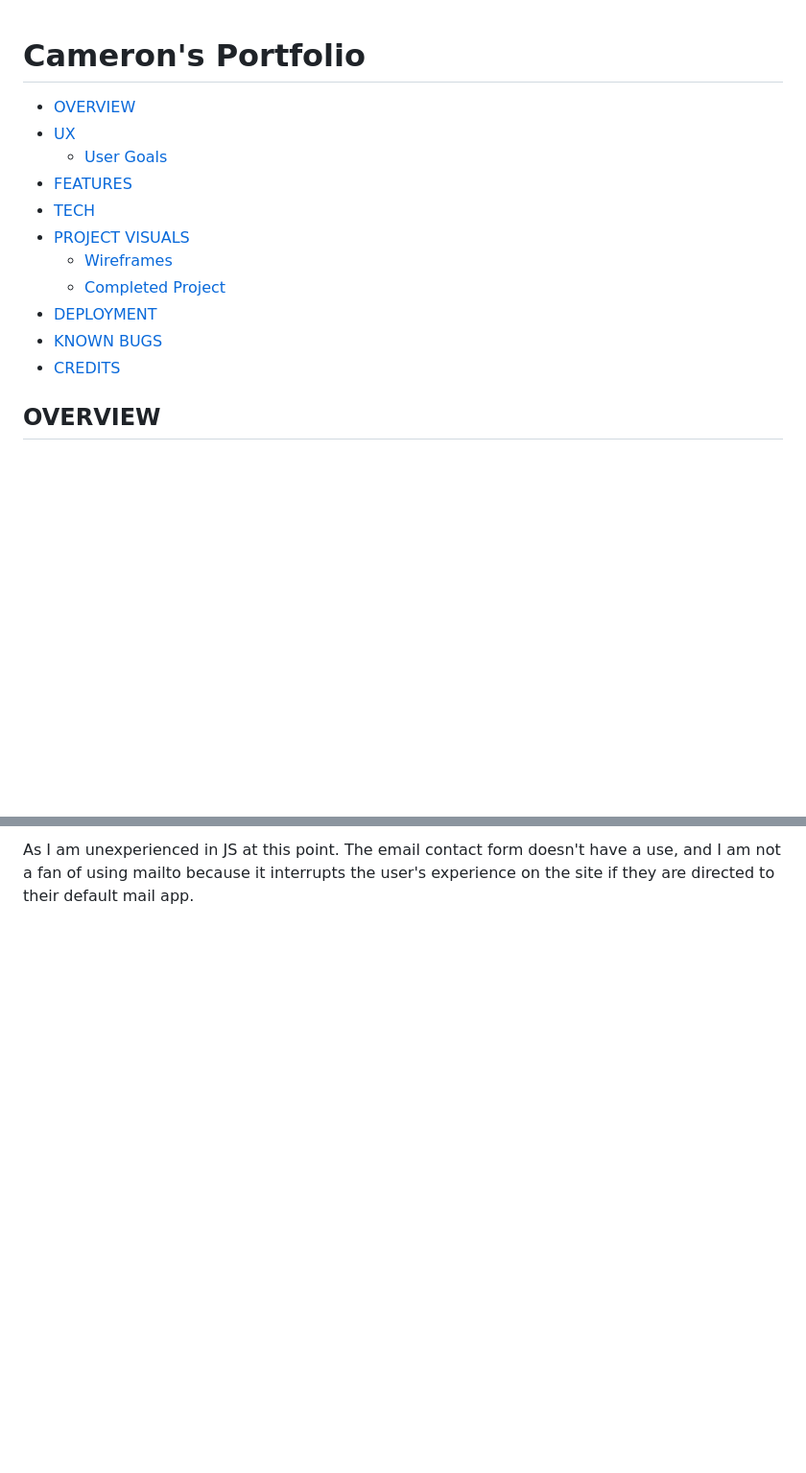
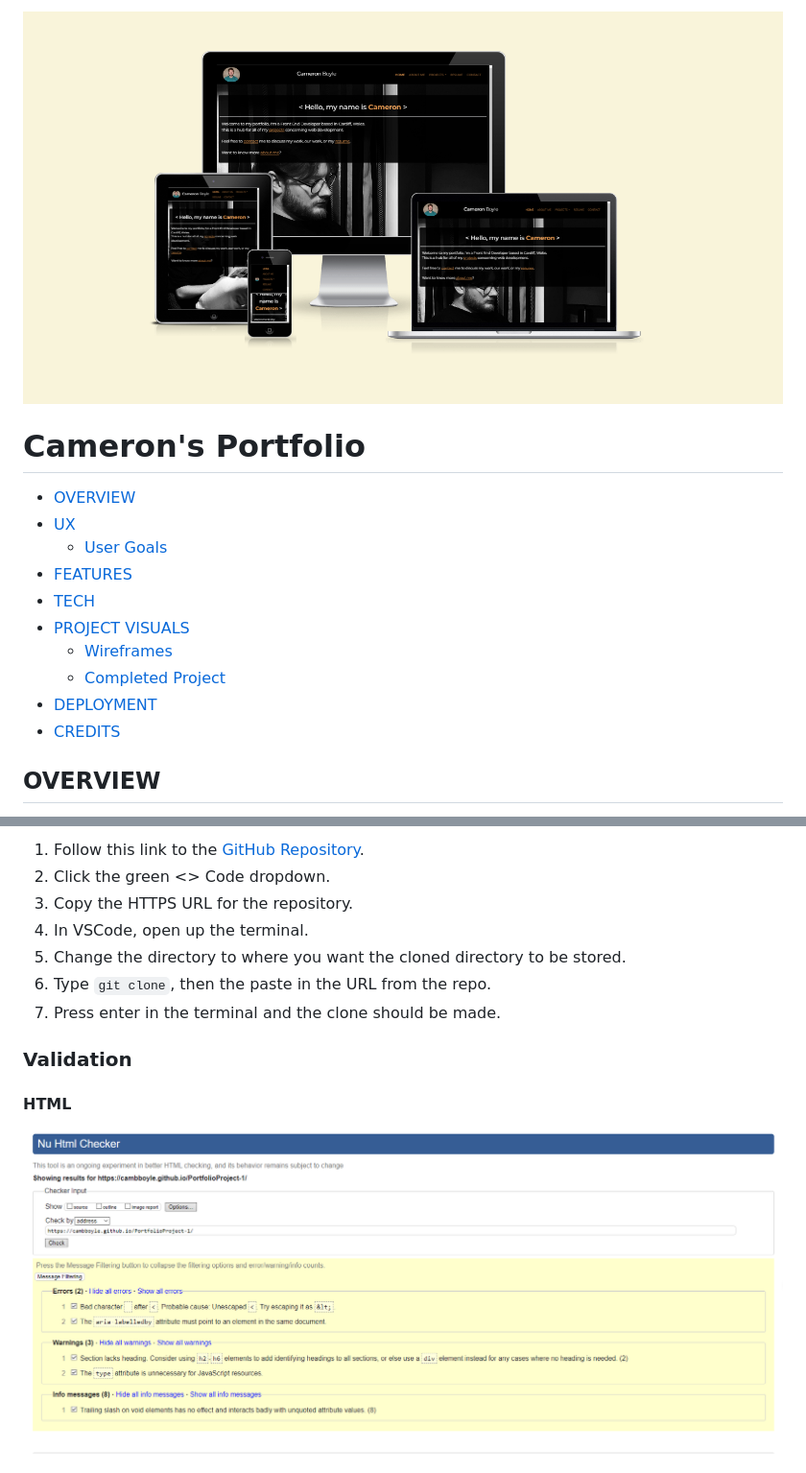
Before and after one commit to cambboyle/PortfolioProject-1, a Markdown page: README.md, 2 parts joined by grey strips. Shown at 96% size. Drawn GitHub-style; blank space fills up the shorter version.

```diff
--- a/README.md
+++ b/README.md
@@ -1,3 +1,7 @@
+![alt text](https://github.com/cambboyle/PortfolioProject-1/blob/main/assets/images/readme%20images/AmIResponsive.png "AmIResponsive Image")
+
+
+
 <!-- omit in toc -->
 Cameron's Portfolio
 ======
@@ -10,8 +14,7 @@ Cameron's Portfolio
 - [PROJECT VISUALS](#project-visuals)
     - [Wireframes](#wireframes)
     - [Completed Project](#completed-project)
-- [DEPLOYMENT](#deployment)
-- [KNOWN BUGS](#known-bugs)
+- [DEPLOYMENT](#deployment-and-testing)
 - [CREDITS](#credits)
 
 ## OVERVIEW
@@ -160,2 +219,15 @@ Kept having issue with row in main content of Resume, Contact and About Me pages
 
-As I am unexperienced in JS at this point. The email contact form doesn't have a use, and I am not a fan of using mailto because it interrupts the user's experience on the site if they are directed to their default mail app.
+1. Follow this link to the [GitHub Repository](https://github.com/cambboyle/PortfolioProject-1).
+2. Click the green <> Code dropdown.
+3. Copy the HTTPS URL for the repository.
+4. In VSCode, open up the terminal.
+5. Change the directory to where you want the cloned directory to be stored.
+6. Type `git clone`, then the paste in the URL from the repo.
+7. Press enter in the terminal and the clone should be made.
+
+### Validation
+
+#### HTML
+
+![alt text](https://github.com/cambboyle/PortfolioProject-1/blob/main/assets/images/readme%20images/HTMLValidation.png "HTML Validation")
+
```
Also changed, not shown: other parts of README.md (+85 -7 lines).
